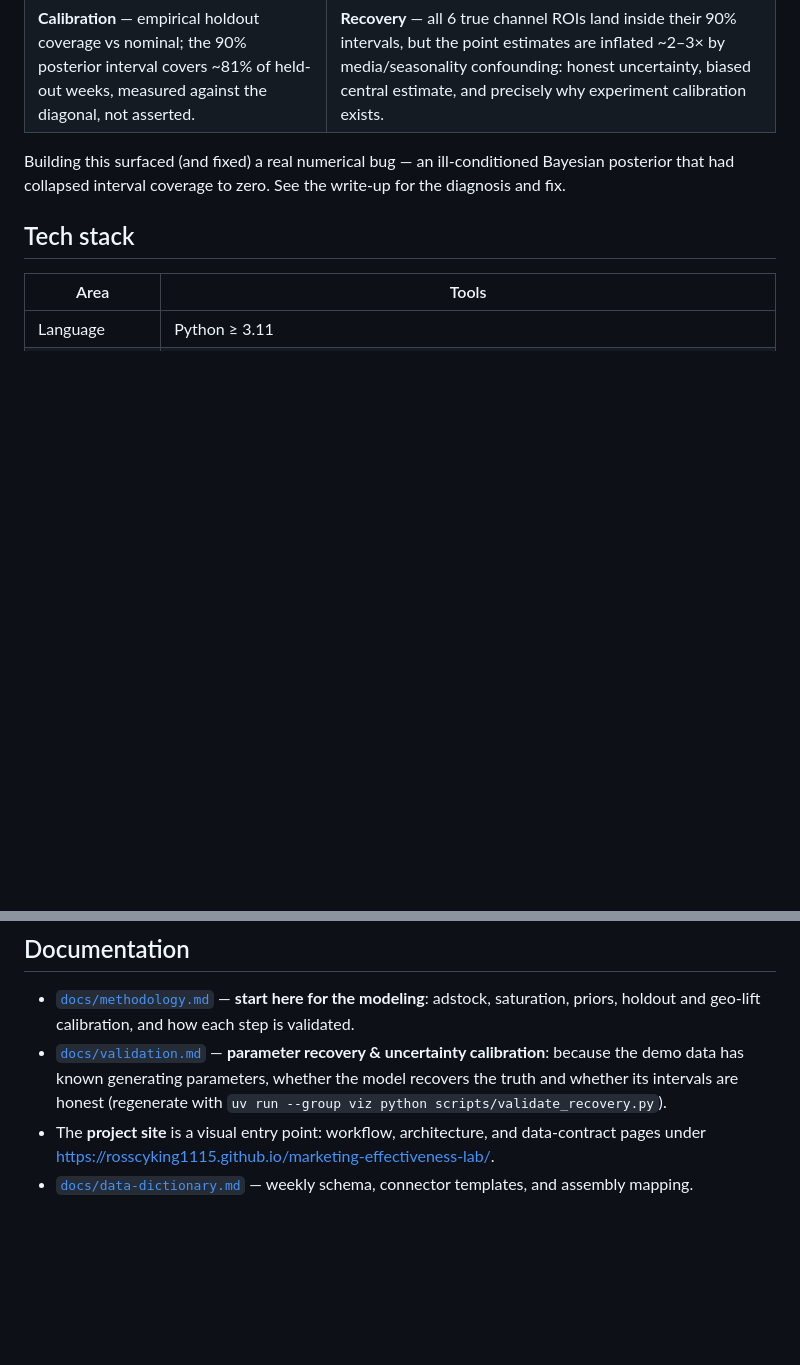
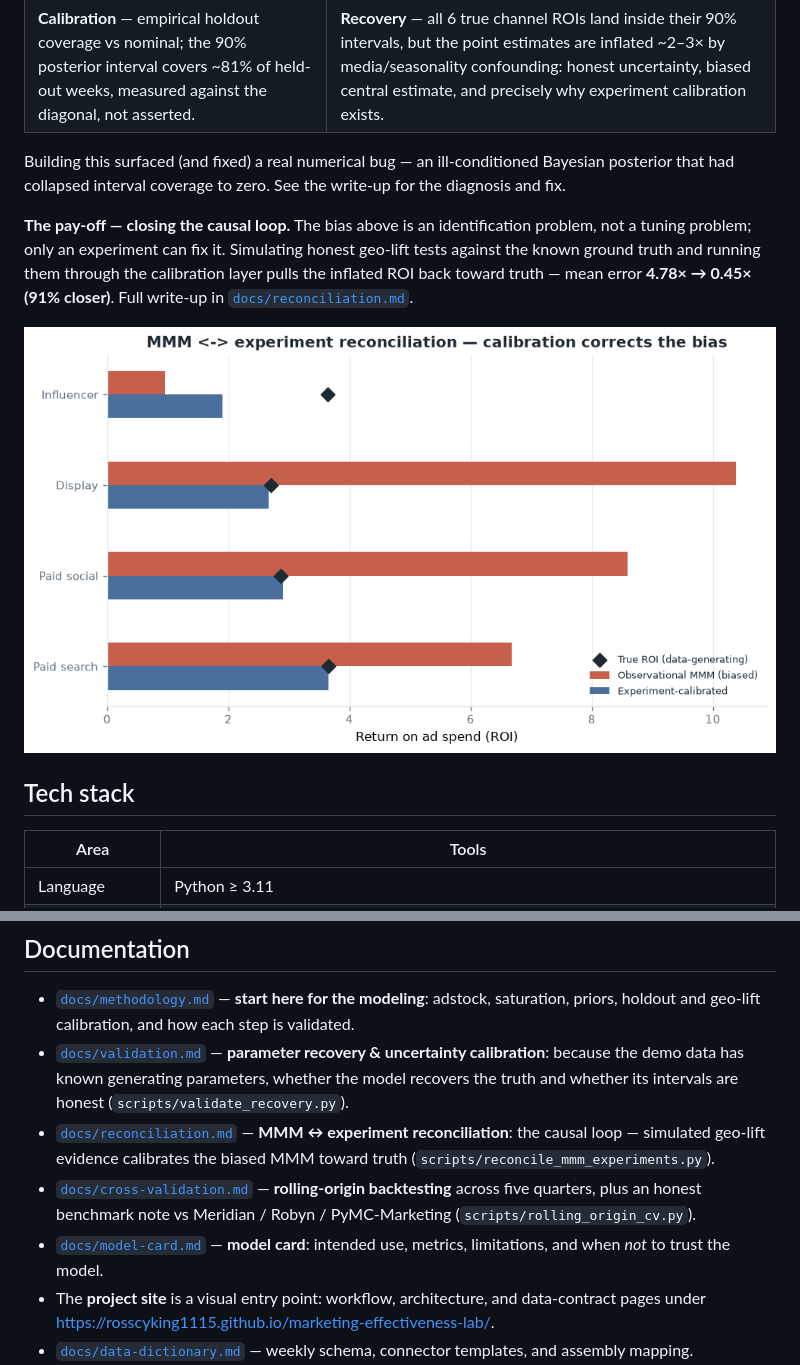
Before and after one commit to rosscyking1115/marketing-effectiveness-lab, a Markdown page: README.md, 2 parts joined by grey strips. GitHub-like rendering; pictures changed too: docs/assets/validation/mmm-experiment-reconciliation.png (added); blank space fills up the shorter version.

```diff
--- a/README.md
+++ b/README.md
@@ -95,6 +95,14 @@ its uncertainty honest? Full write-up in [`docs/validation.md`](docs/validation.
 Building this surfaced (and fixed) a real numerical bug — an ill-conditioned Bayesian posterior
 that had collapsed interval coverage to zero. See the write-up for the diagnosis and fix.
 
+**The pay-off — closing the causal loop.** The bias above is an identification problem, not a
+tuning problem; only an experiment can fix it. Simulating honest geo-lift tests against the known
+ground truth and running them through the calibration layer pulls the inflated ROI back toward
+truth — mean error **4.78× → 0.45× (91% closer)**. Full write-up in
+[`docs/reconciliation.md`](docs/reconciliation.md).
+
+![MMM–experiment reconciliation](docs/assets/validation/mmm-experiment-reconciliation.png)
+
 ## Tech stack
 
 | Area | Tools |
@@ -178,8 +186,15 @@ marketing-effectiveness-lab/
   saturation, priors, holdout and geo-lift calibration, and how each step is validated.
 - [`docs/validation.md`](docs/validation.md) — **parameter recovery & uncertainty
   calibration**: because the demo data has known generating parameters, whether the model
-  recovers the truth and whether its intervals are honest (regenerate with
-  `uv run --group viz python scripts/validate_recovery.py`).
+  recovers the truth and whether its intervals are honest (`scripts/validate_recovery.py`).
+- [`docs/reconciliation.md`](docs/reconciliation.md) — **MMM ↔ experiment reconciliation**: the
+  causal loop — simulated geo-lift evidence calibrates the biased MMM toward truth
+  (`scripts/reconcile_mmm_experiments.py`).
+- [`docs/cross-validation.md`](docs/cross-validation.md) — **rolling-origin backtesting** across
+  five quarters, plus an honest benchmark note vs Meridian / Robyn / PyMC-Marketing
+  (`scripts/rolling_origin_cv.py`).
+- [`docs/model-card.md`](docs/model-card.md) — **model card**: intended use, metrics,
+  limitations, and when *not* to trust the model.
 - The **project site** is a visual entry point: workflow, architecture, and data-contract
   pages under <https://rosscyking1115.github.io/marketing-effectiveness-lab/>.
 - [`docs/data-dictionary.md`](docs/data-dictionary.md) — weekly schema, connector
```
Also changed, not shown: docs/cross-validation.md (added, +56 -0 lines), docs/methodology.md (+2 -0 lines), docs/model-card.md (added, +90 -0 lines), docs/reconciliation.md (added, +59 -0 lines), docs/validation.md (+3 -2 lines), docs/assets/validation/rolling-origin-cv.png (added), 4 other files.
